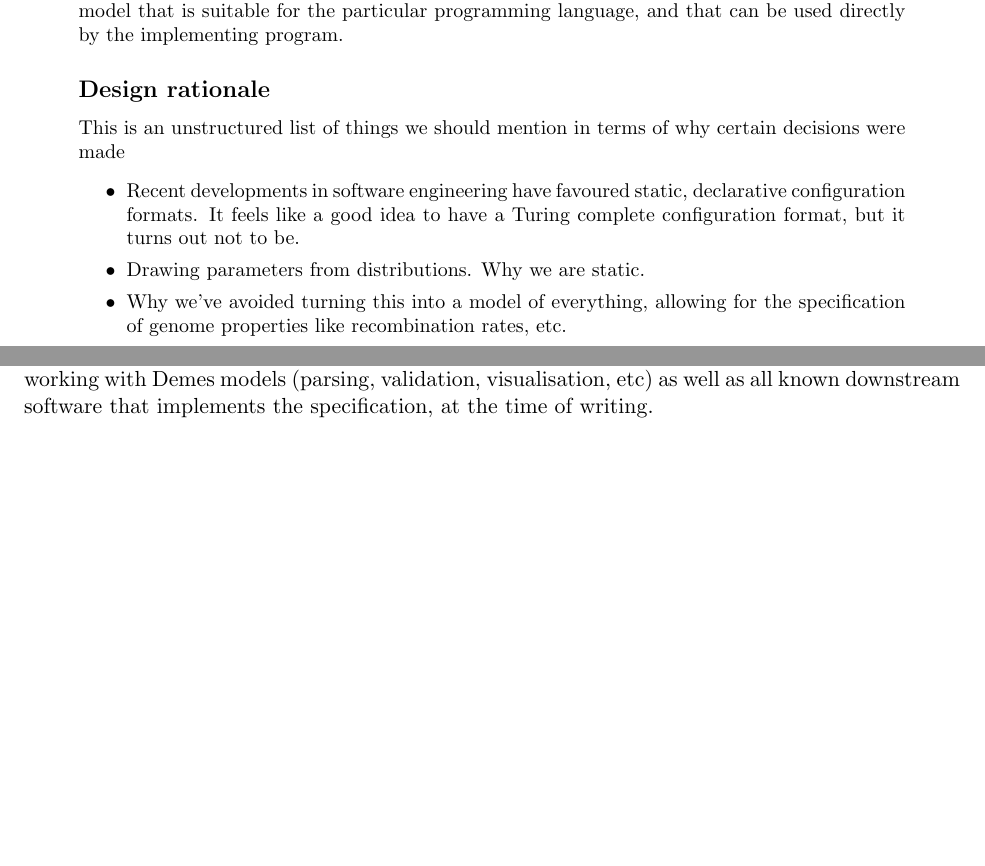
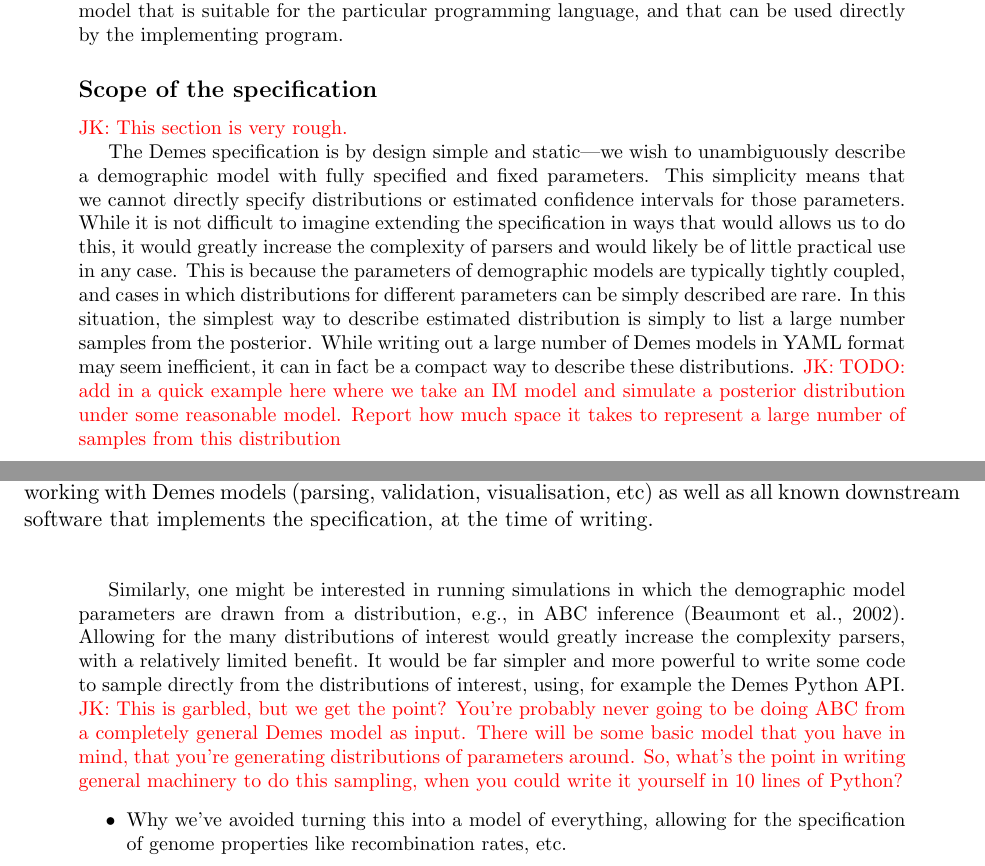
Before and after one commit to popsim-consortium/demes-paper, a LaTeX document (paper.tex): two parts of pages 5 and 6 of 9, joined at a grey line, cut so that both start at the same text, the shorter picture padded with empty space. Compiled offline with pdfLaTeX.

Commit message:
Added scope of spec section

```diff
--- a/paper.tex
+++ b/paper.tex
@@ -330,19 +330,47 @@ is suitable for the particular programming language, and
 that can be used directly by the implementing program.
 
 
-\subsection*{Design rationale}
+\subsection*{Scope of the specification}
+\jkcomment{This section is very rough.}
 
-This is an unstructured list of things we should mention in terms
-of why certain decisions were made
+% https://github.com/popsim-consortium/demes-paper/issues/3
+
+The Demes specification is by design simple and static---we wish to
+unambiguously describe a demographic model with fully specified
+and fixed parameters. This simplicity means that we cannot directly
+specify distributions or estimated confidence intervals
+for those parameters. While it is not difficult to imagine extending
+the specification in ways that would allows us to do this, it would
+greatly increase the complexity of parsers and would likely be of
+little practical use in any case. This is because the parameters of
+demographic models are typically tightly coupled, and cases in which
+distributions for different parameters can be simply described are rare.
+In this situation, the simplest way to describe estimated
+distribution is simply to list a large number samples from
+the posterior. While writing out a large number of Demes models in
+YAML format may seem inefficient, it can in fact be a compact
+way to describe these distributions.
+\jkcomment{TODO: add in a quick example here where we take an IM model
+and simulate a posterior distribution under some reasonable model. Report
+how much space it takes to represent a large number of samples from this
+distribution}
+
+Similarly, one might be interested in running simulations in which
+the demographic model parameters are drawn from a distribution, e.g.,
+in ABC inference~\citep{beaumont2002approximate}. Allowing for
+the many distributions of interest would greatly increase the complexity
+parsers, with a relatively limited benefit. It would be far simpler
+and more powerful to write some code to sample directly from the
+distributions of interest, using, for example the Demes Python
+API.
+\jkcomment{This is garbled, but we get the point? You're probably never
+going to be doing ABC from a completely general Demes model as input.
+There will be some basic model that you have in mind, that you're generating
+distributions of parameters around. So, what's the point in writing
+general machinery to do this sampling, when you could write it yourself in
+10 lines of Python?}
 
 \begin{itemize}
-    \item Recent developments in software engineering have favoured
-    static, declarative configuration formats. It feels like a good idea to
-    have a Turing complete configuration format, but it turns out not to be.
-
-    \item Drawing parameters from distributions. Why we are static.
-    % https://github.com/popsim-consortium/demes-paper/issues/3
-
     \item Why we've avoided turning this into a model of everything, allowing
     for the specification of genome properties like recombination rates,
     etc.
```
Also changed, not shown: paper.bib (+9 -0 lines).
